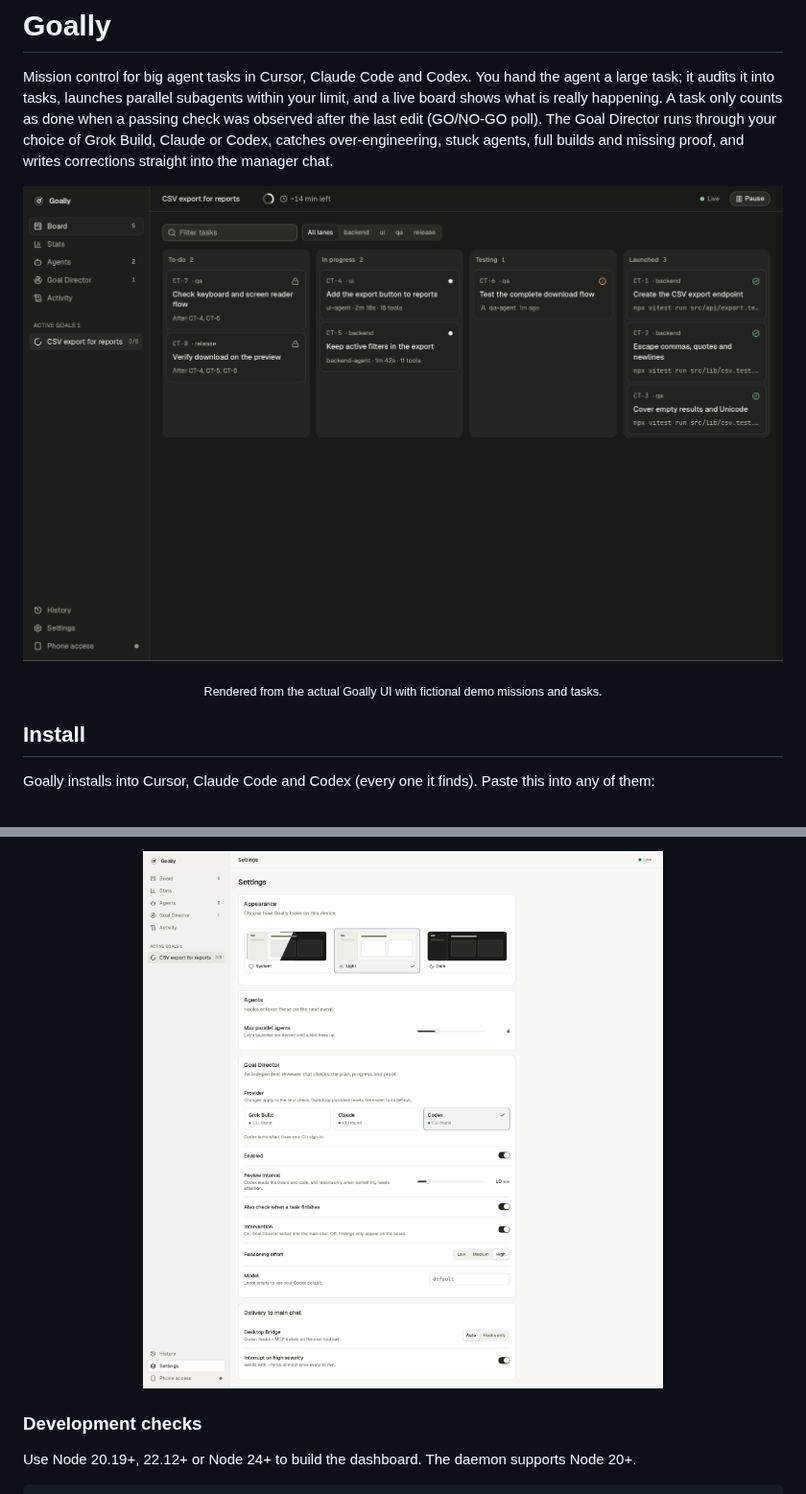
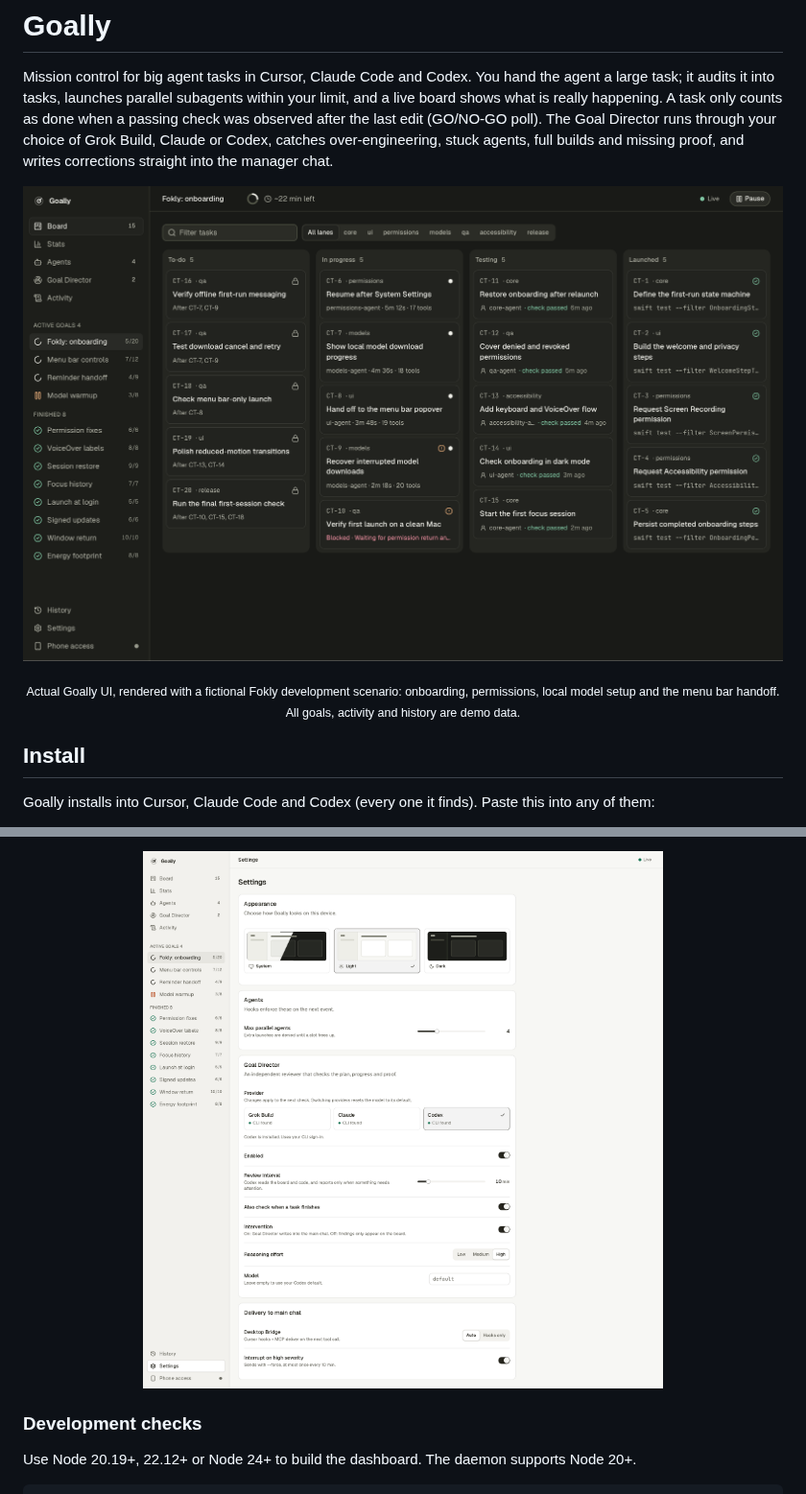
Before and after one commit to jindratilk/goally, a Markdown page: README.md, 2 parts joined by grey strips. Shown at 96% size. Drawn GitHub-style; pictures changed too: docs/images/board.png, docs/images/settings.png.

Commit message:
Populate README with a complete fictional Fokly development scenario

```diff
--- a/README.md
+++ b/README.md
@@ -7,6 +7,6 @@ Mission control for big agent tasks in Cursor, Claude Code and Codex. You hand t
 </p>
 
-<p align="center"><sub>Rendered from the actual Goally UI with fictional demo missions and tasks.</sub></p>
+<p align="center"><sub>Actual Goally UI, rendered with a fictional Fokly development scenario: onboarding, permissions, local model setup and the menu bar handoff. All goals, activity and history are demo data.</sub></p>
 
 ## Install
 
```
Also changed, not shown: other parts of README.md (+21 -2 lines), docs/images/activity.png (added), docs/images/director.png, docs/images/history.png (added), 2 other files.
